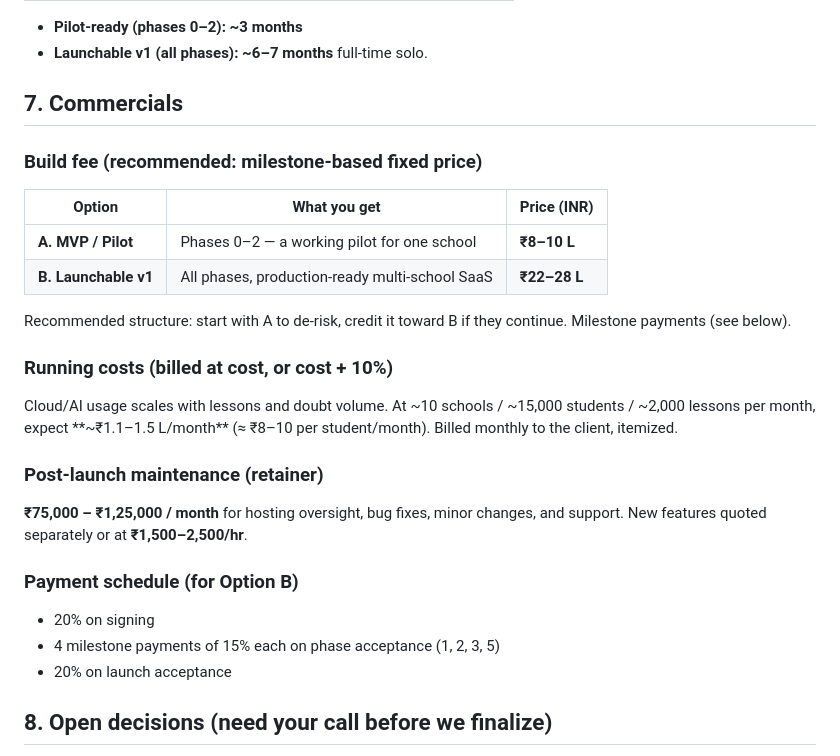
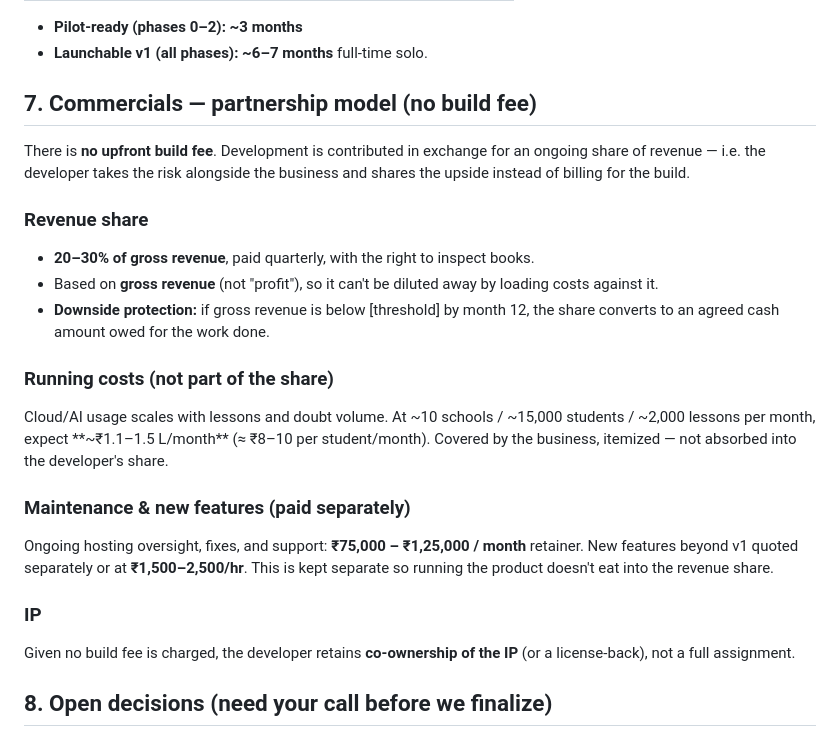
Before and after one commit to imran1721/classroom-ai-proposal, a Markdown page: docs/PROPOSAL.md, the part around the change. GitHub-like rendering.

Commit message:
Switch commercials to no-build-fee revenue-share partnership model
Co-Authored-By: Claude Opus 4.8 (1M context) <noreply@anthropic.com>

```diff
--- a/docs/PROPOSAL.md
+++ b/docs/PROPOSAL.md
@@ -88,31 +88,33 @@ experience.
 - **Pilot-ready (phases 0–2): ~3 months**
 - **Launchable v1 (all phases): ~6–7 months** full-time solo.
 
-## 7. Commercials
+## 7. Commercials — partnership model (no build fee)
 
-### Build fee (recommended: milestone-based fixed price)
+There is **no upfront build fee**. Development is contributed in exchange for
+an ongoing share of revenue — i.e. the developer takes the risk alongside the
+business and shares the upside instead of billing for the build.
 
-| Option | What you get | Price (INR) |
-|---|---|---|
-| **A. MVP / Pilot** | Phases 0–2 — a working pilot for one school | **₹8–10 L** |
-| **B. Launchable v1** | All phases, production-ready multi-school SaaS | **₹22–28 L** |
+### Revenue share
+- **20–30% of gross revenue**, paid quarterly, with the right to inspect books.
+- Based on **gross revenue** (not "profit"), so it can't be diluted away by
+  loading costs against it.
+- **Downside protection:** if gross revenue is below [threshold] by month 12,
+  the share converts to an agreed cash amount owed for the work done.
 
-Recommended structure: start with A to de-risk, credit it toward B if they
-continue. Milestone payments (see below).
-
-### Running costs (billed at cost, or cost + 10%)
+### Running costs (not part of the share)
 Cloud/AI usage scales with lessons and doubt volume. At ~10 schools /
 ~15,000 students / ~2,000 lessons per month, expect **~₹1.1–1.5 L/month**
-(≈ ₹8–10 per student/month). Billed monthly to the client, itemized.
+(≈ ₹8–10 per student/month). Covered by the business, itemized — not absorbed
+into the developer's share.
 
-### Post-launch maintenance (retainer)
-**₹75,000 – ₹1,25,000 / month** for hosting oversight, bug fixes, minor
-changes, and support. New features quoted separately or at **₹1,500–2,500/hr**.
+### Maintenance & new features (paid separately)
+Ongoing hosting oversight, fixes, and support: **₹75,000 – ₹1,25,000 / month**
+retainer. New features beyond v1 quoted separately or at **₹1,500–2,500/hr**.
+This is kept separate so running the product doesn't eat into the revenue share.
 
-### Payment schedule (for Option B)
-- 20% on signing
-- 4 milestone payments of 15% each on phase acceptance (1, 2, 3, 5)
-- 20% on launch acceptance
+### IP
+Given no build fee is charged, the developer retains **co-ownership of the IP**
+(or a license-back), not a full assignment.
 
 ## 8. Open decisions (need your call before we finalize)
 
```
